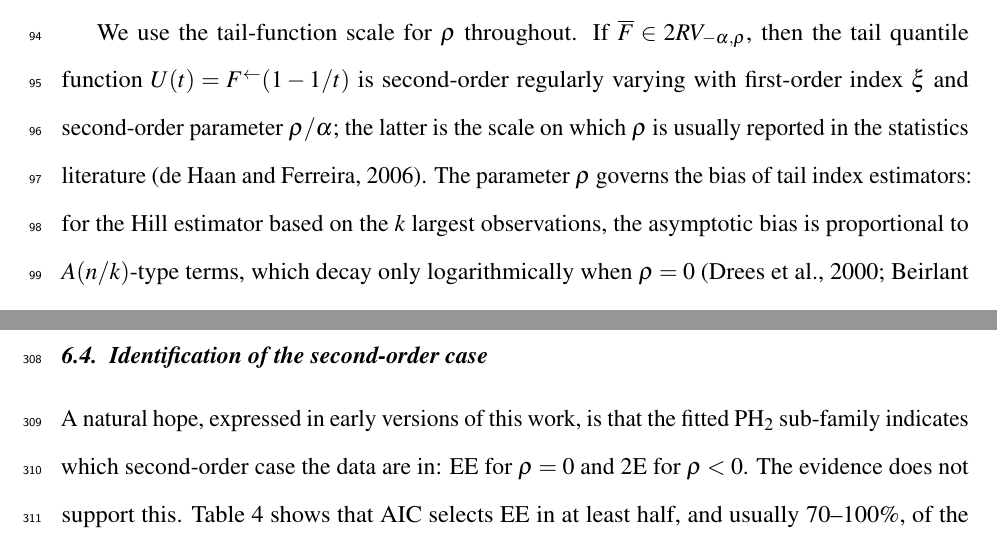
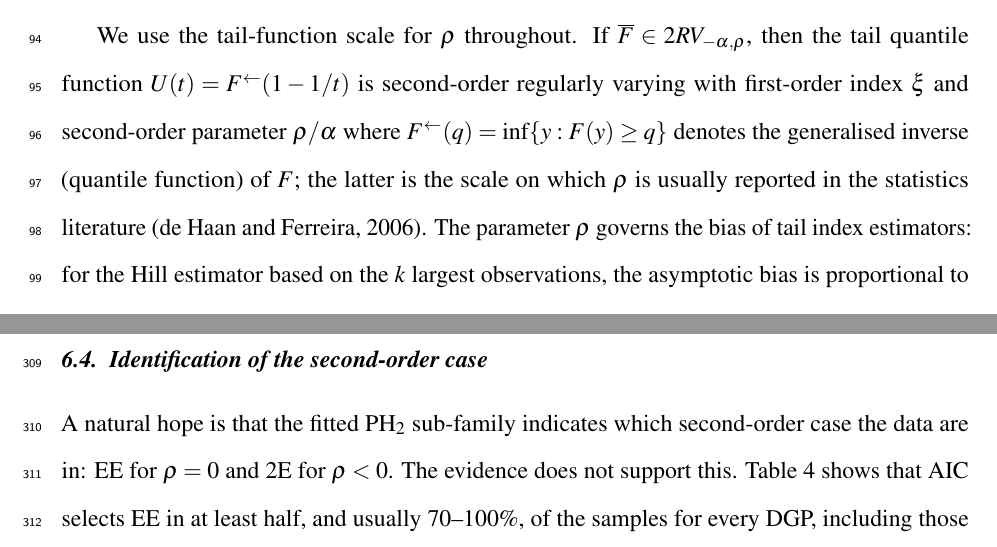
Before and after one commit to ssauljin/logph2, a LaTeX paper (manuscript/main.tex): two parts of pages 4 and 14 of 29 before the commit and two parts of pages 4 and 15 of 29 after it, joined at a grey line, cut so that both start at the same text. Compiled offline with pdfLaTeX.

Commit message:
Updates from Overleaf

```diff
--- a/manuscript/main.tex
+++ b/manuscript/main.tex
@@ -103,7 +103,7 @@ $\bF$ is second-order regularly varying with first-order index $-\alpha$ and sec
 where the right-hand side is read as $x^{-\alpha}\log x$ when $\rho=0$. Then $|A|\in RV_{\rho}$.
 \end{definition}
 
-We use the tail-function scale for $\rho$ throughout. If $\bF\in 2RV_{-\alpha,\rho}$, then the tail quantile function $U(t)=F^{\leftarrow}(1-1/t)$ is second-order regularly varying with first-order index $\xi$ and second-order parameter $\rho/\alpha$; the latter is the scale on which $\rho$ is usually reported in the statistics literature \citep{DeHaanFerreira2006}. The parameter $\rho$ governs the bias of tail index estimators: for the Hill estimator based on the $k$ largest observations, the asymptotic bias is proportional to $A(n/k)$-type terms, which decay only logarithmically when $\rho=0$ \citep{Drees2000,Beirlant2004}.
+We use the tail-function scale for $\rho$ throughout. If $\bF\in 2RV_{-\alpha,\rho}$, then the tail quantile function $U(t)=F^{\leftarrow}(1-1/t)$ is second-order regularly varying with first-order index $\xi$ and second-order parameter $\rho/\alpha$ where $F^{\leftarrow}(q)=\inf\{y: F(y)\ge q\}$ denotes the generalised inverse (quantile function) of $F$; the latter is the scale on which $\rho$ is usually reported in the statistics literature \citep{DeHaanFerreira2006}. The parameter $\rho$ governs the bias of tail index estimators: for the Hill estimator based on the $k$ largest observations, the asymptotic bias is proportional to $A(n/k)$-type terms, which decay only logarithmically when $\rho=0$ \citep{Drees2000,Beirlant2004}.
 
 \subsection{The Hill estimator and the POT method}
 
@@ -343,7 +343,7 @@ Table~\ref{tab:q2000} and Figure~\ref{fig:q2000} report the accuracy of $\wideha
 
 \subsection{Identification of the second-order case}\label{sec:rhoid}
 
-A natural hope, expressed in early versions of this work, is that the fitted PH$_2$ sub-family indicates which second-order case the data are in: EE for $\rho=0$ and 2E for $\rho<0$. The evidence does not support this. Table~\ref{tab:share} shows that AIC selects EE in at least half, and usually 70--100\%, of the samples for every DGP, including those with $\rho=-0.5$, $-1$ and $-2$, while BIC selects EE in more than 90\% of samples. Increasing $n$ from 2000 to 10\,000 does not change the picture. The only DGP for which selection moves decisively to 2E is the GPD with location 5 fitted without the shift; there the second exponential absorbs the support offset, not a second-order term.
+A natural hope is that the fitted PH$_2$ sub-family indicates which second-order case the data are in: EE for $\rho=0$ and 2E for $\rho<0$. The evidence does not support this. Table~\ref{tab:share} shows that AIC selects EE in at least half, and usually 70--100\%, of the samples for every DGP, including those with $\rho=-0.5$, $-1$ and $-2$, while BIC selects EE in more than 90\% of samples. Increasing $n$ from 2000 to 10\,000 does not change the picture. The only DGP for which selection moves decisively to 2E is the GPD with location 5 fitted without the shift; there the second exponential absorbs the support offset, not a second-order term.
 
 Table~\ref{tab:cond} shows that selecting 2E is also harmful for estimation. When AIC selects 2E, the RMSE of $\hat\xi$ is typically several times larger than when it selects EE, even for the in-class Two-Pareto DGP; the only exception is the Fr\'echet DGP at the largest threshold. The implied $\hat\rho=-\hat\tau$ ranges from about $-2$ to $-33$, regardless of whether the true $\rho$ is $0$, $-0.5$, $-1$ or $-2$. In these fits the faster exponential describes the shape of the log-excess just above the threshold rather than a second-order tail term. These findings agree with the non-regularity described in Section~\ref{sec:selection}.
 
```
